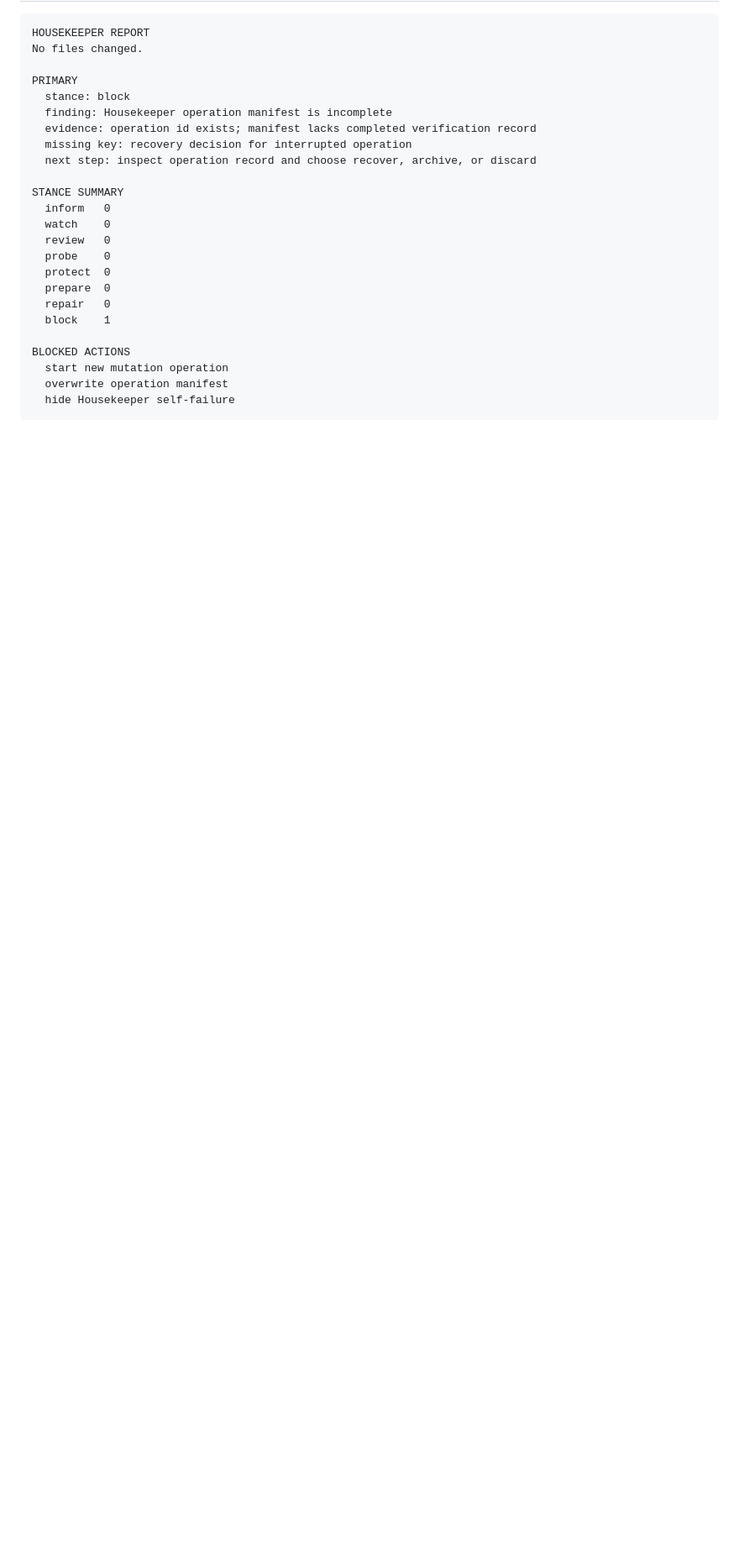
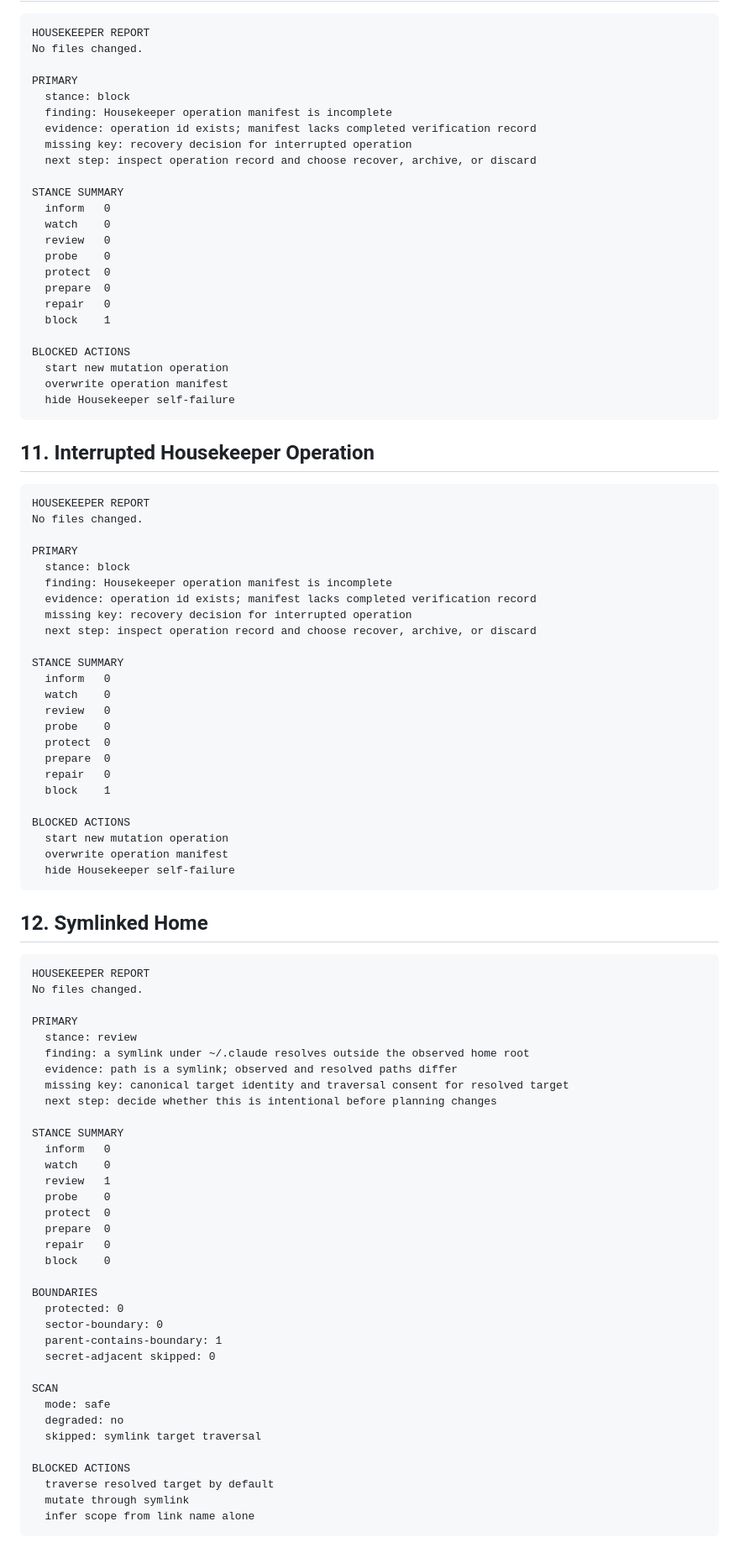
Before and after one commit to hemzaz/claude-housekeeper, a Markdown page: docs/golden-reports.md, the part around one of its changes. Shown at 84% size. Rendered like a GitHub page; blank space fills up the shorter version.

````diff
--- a/docs/golden-reports.md
+++ b/docs/golden-reports.md
@@ -367,3 +367,73 @@ BLOCKED ACTIONS
   overwrite operation manifest
   hide Housekeeper self-failure
 ```
+
+## 11. Interrupted Housekeeper Operation
+
+```text
+HOUSEKEEPER REPORT
+No files changed.
+
+PRIMARY
+  stance: block
+  finding: Housekeeper operation manifest is incomplete
+  evidence: operation id exists; manifest lacks completed verification record
+  missing key: recovery decision for interrupted operation
+  next step: inspect operation record and choose recover, archive, or discard
+
+STANCE SUMMARY
+  inform   0
+  watch    0
+  review   0
+  probe    0
+  protect  0
+  prepare  0
+  repair   0
+  block    1
+
+BLOCKED ACTIONS
+  start new mutation operation
+  overwrite operation manifest
+  hide Housekeeper self-failure
+```
+
+## 12. Symlinked Home
+
+```text
+HOUSEKEEPER REPORT
+No files changed.
+
+PRIMARY
+  stance: review
+  finding: a symlink under ~/.claude resolves outside the observed home root
+  evidence: path is a symlink; observed and resolved paths differ
+  missing key: canonical target identity and traversal consent for resolved target
+  next step: decide whether this is intentional before planning changes
+
+STANCE SUMMARY
+  inform   0
+  watch    0
+  review   1
+  probe    0
+  protect  0
+  prepare  0
+  repair   0
+  block    0
+
+BOUNDARIES
+  protected: 0
+  sector-boundary: 0
+  parent-contains-boundary: 1
+  secret-adjacent skipped: 0
+
+SCAN
+  mode: safe
+  degraded: no
+  skipped: symlink target traversal
+
+BLOCKED ACTIONS
+  traverse resolved target by default
+  mutate through symlink
+  infer scope from link name alone
+```
+
````
Also changed, not shown: other parts of docs/golden-reports.md (+195 -0 lines).
